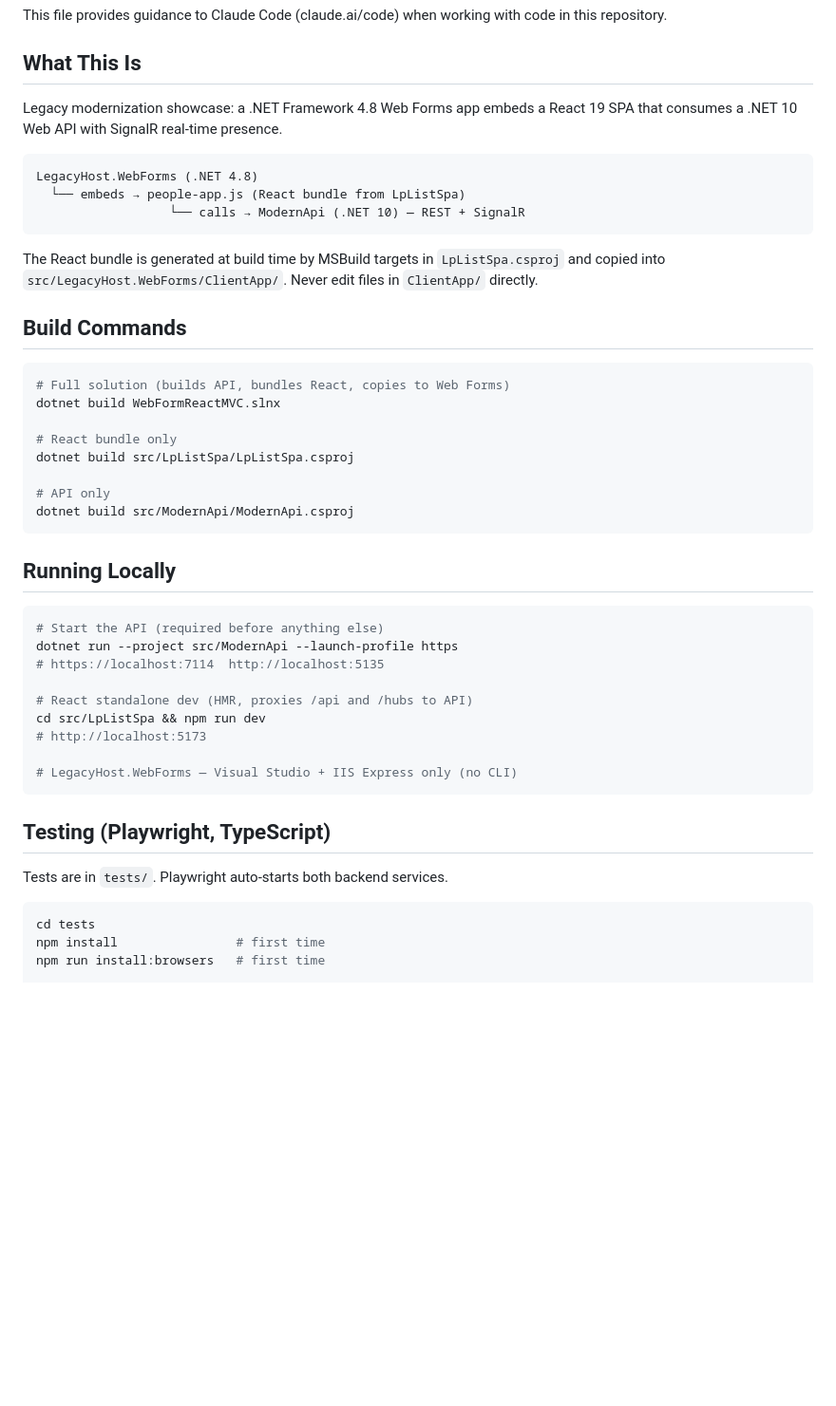
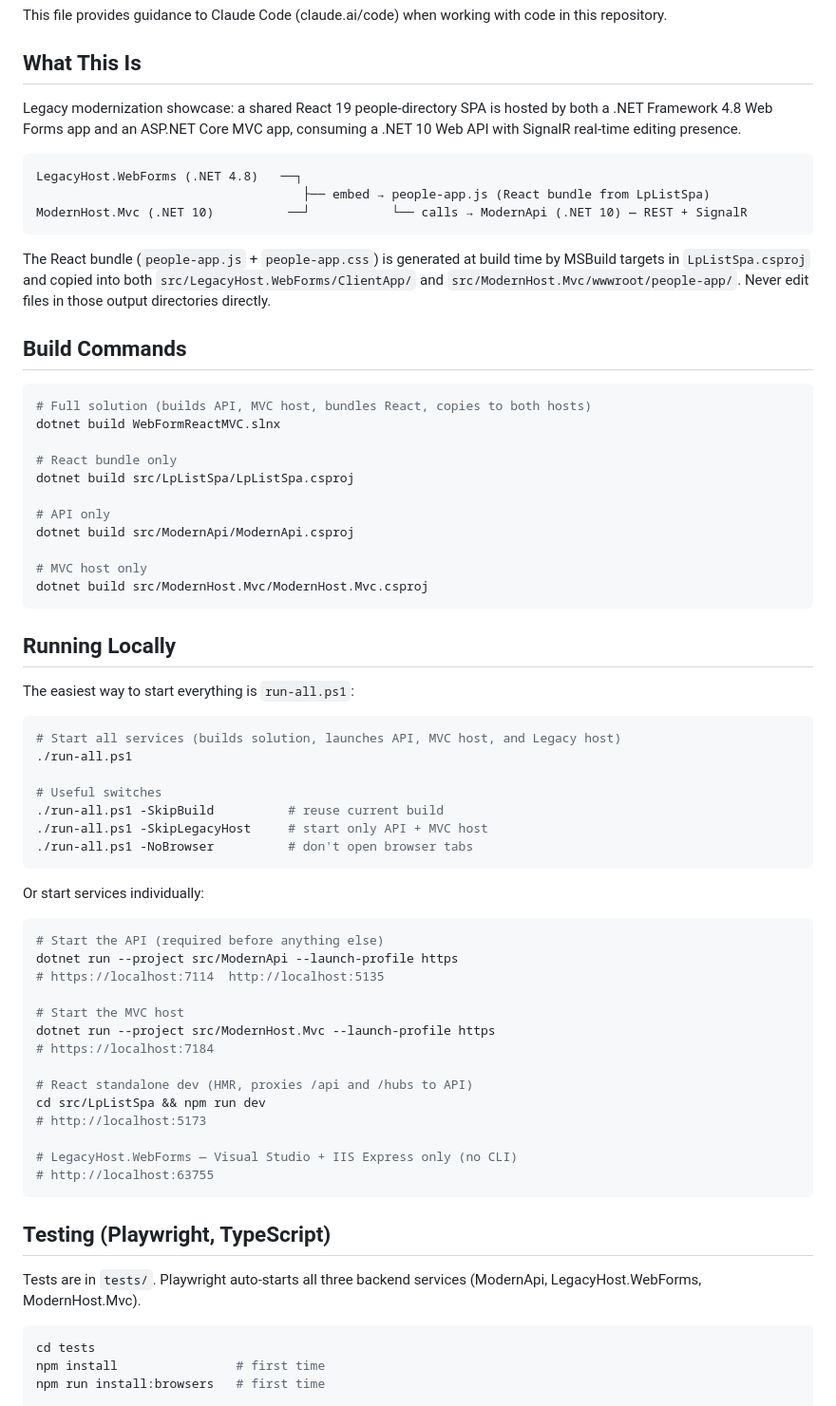
Before and after one commit to dtomyn/WebFormReactMVC, a Markdown page: CLAUDE.md, the part around one of its changes. Shown at 95% size. Drawn GitHub-style; blank space fills up the shorter version.

````diff
--- a/CLAUDE.md
+++ b/CLAUDE.md
@@ -4,20 +4,20 @@ This file provides guidance to Claude Code (claude.ai/code) when working with co
 
 ## What This Is
 
-Legacy modernization showcase: a .NET Framework 4.8 Web Forms app embeds a React 19 SPA that consumes a .NET 10 Web API with SignalR real-time presence.
+Legacy modernization showcase: a shared React 19 people-directory SPA is hosted by both a .NET Framework 4.8 Web Forms app and an ASP.NET Core MVC app, consuming a .NET 10 Web API with SignalR real-time editing presence.
 
 ```
-LegacyHost.WebForms (.NET 4.8)
-  └── embeds → people-app.js (React bundle from LpListSpa)
-                  └── calls → ModernApi (.NET 10) — REST + SignalR
+LegacyHost.WebForms (.NET 4.8)   ──┐
+                                    ├── embed → people-app.js (React bundle from LpListSpa)
+ModernHost.Mvc (.NET 10)          ──┘           └── calls → ModernApi (.NET 10) — REST + SignalR
 ```
 
-The React bundle is generated at build time by MSBuild targets in `LpListSpa.csproj` and copied into `src/LegacyHost.WebForms/ClientApp/`. Never edit files in `ClientApp/` directly.
+The React bundle (`people-app.js` + `people-app.css`) is generated at build time by MSBuild targets in `LpListSpa.csproj` and copied into both `src/LegacyHost.WebForms/ClientApp/` and `src/ModernHost.Mvc/wwwroot/people-app/`. Never edit files in those output directories directly.
 
 ## Build Commands
 
 ```bash
-# Full solution (builds API, bundles React, copies to Web Forms)
+# Full solution (builds API, MVC host, bundles React, copies to both hosts)
 dotnet build WebFormReactMVC.slnx
 
 # React bundle only
@@ -25,25 +25,47 @@ dotnet build src/LpListSpa/LpListSpa.csproj
 
 # API only
 dotnet build src/ModernApi/ModernApi.csproj
+
+# MVC host only
+dotnet build src/ModernHost.Mvc/ModernHost.Mvc.csproj
 ```
 
 ## Running Locally
+
+The easiest way to start everything is `run-all.ps1`:
+
+```powershell
+# Start all services (builds solution, launches API, MVC host, and Legacy host)
+./run-all.ps1
+
+# Useful switches
+./run-all.ps1 -SkipBuild          # reuse current build
+./run-all.ps1 -SkipLegacyHost     # start only API + MVC host
+./run-all.ps1 -NoBrowser          # don't open browser tabs
+```
+
+Or start services individually:
 
 ```bash
 # Start the API (required before anything else)
 dotnet run --project src/ModernApi --launch-profile https
 # https://localhost:7114  http://localhost:5135
 
+# Start the MVC host
+dotnet run --project src/ModernHost.Mvc --launch-profile https
+# https://localhost:7184
+
 # React standalone dev (HMR, proxies /api and /hubs to API)
 cd src/LpListSpa && npm run dev
 # http://localhost:5173
 
 # LegacyHost.WebForms — Visual Studio + IIS Express only (no CLI)
+# http://localhost:63755
 ```
 
 ## Testing (Playwright, TypeScript)
 
-Tests are in `tests/`. Playwright auto-starts both backend services.
+Tests are in `tests/`. Playwright auto-starts all three backend services (ModernApi, LegacyHost.WebForms, ModernHost.Mvc).
 
 ```bash
 cd tests
````
Also changed, not shown: other parts of CLAUDE.md (+34 -8 lines).
